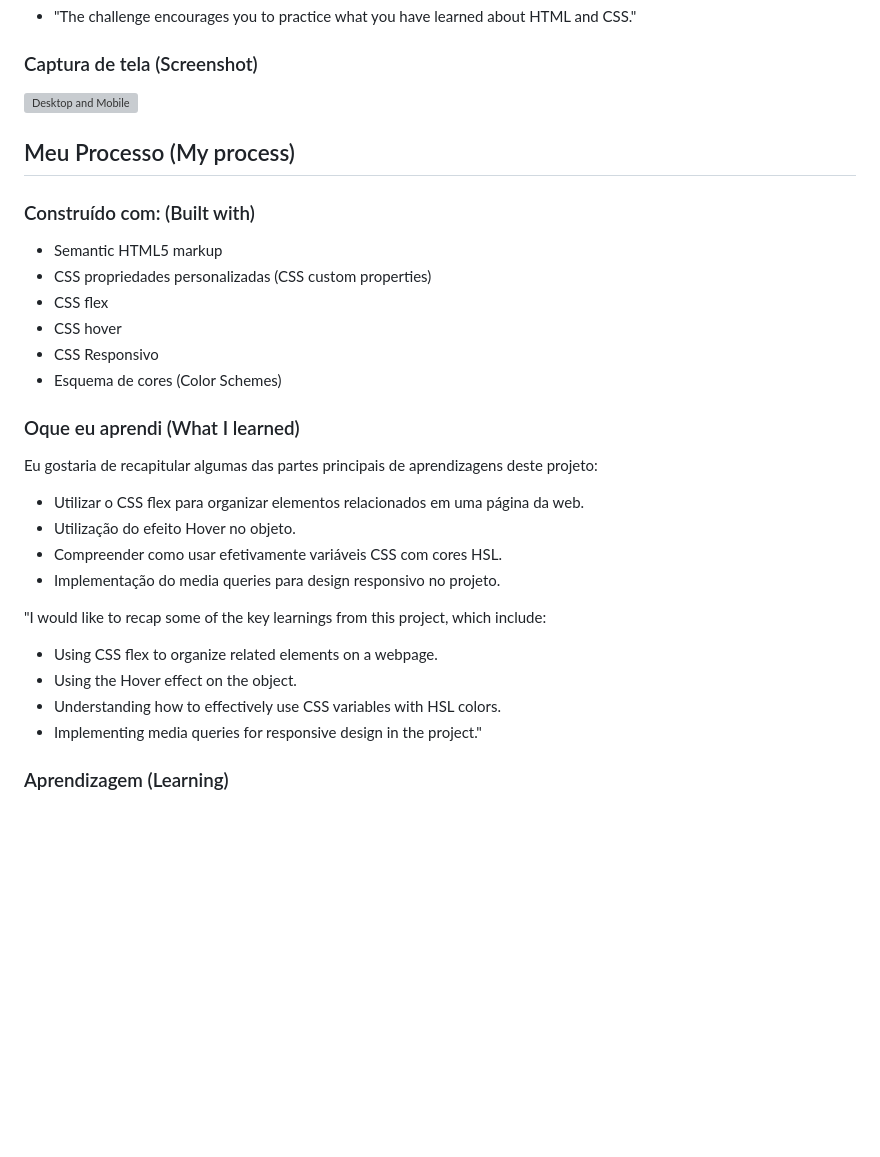
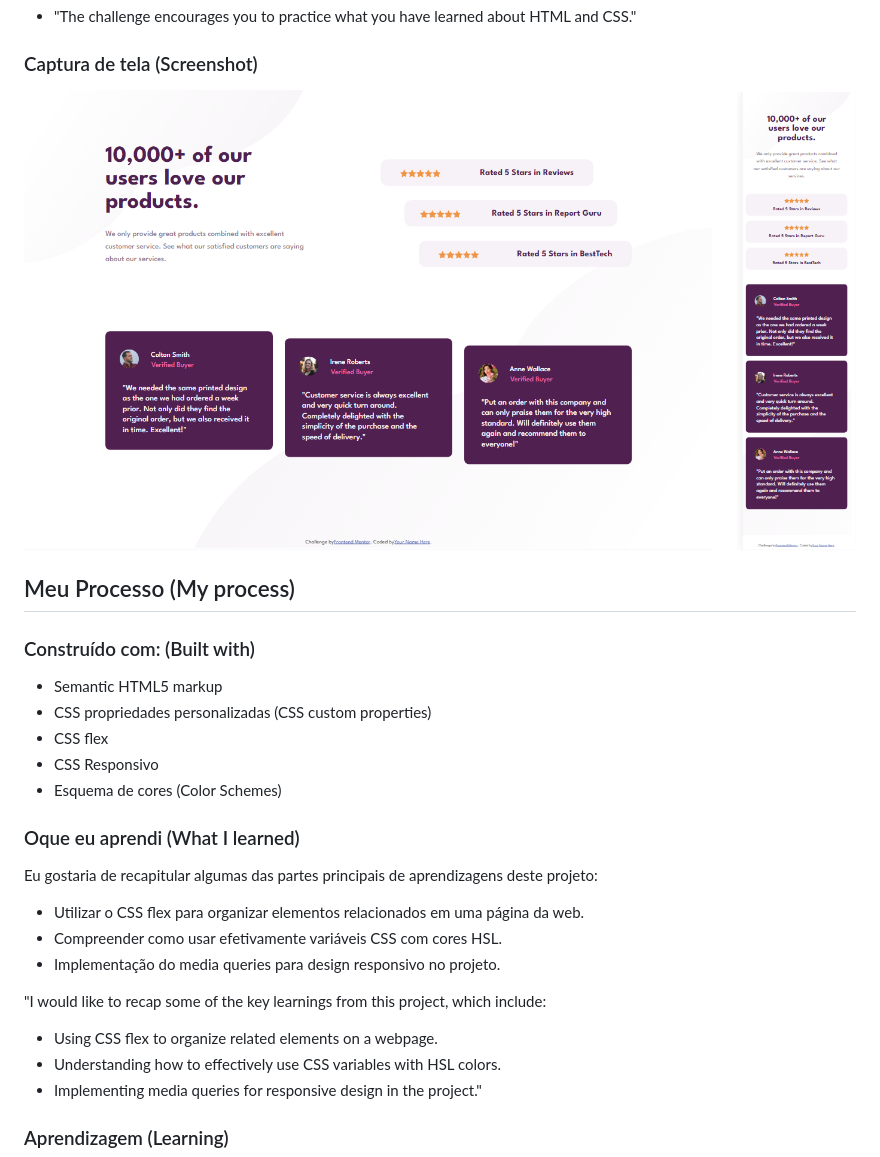
Before and after one commit to eric-suzuki-dev/frontend_mentor_09_challenge, a Markdown page: README.md, the part around the change. GitHub-like rendering; pictures changed too: 09-social-proof-section-master.png (added); blank space fills up the shorter version; grey boxes are pictures that could not be loaded.

```diff
--- a/README.md
+++ b/README.md
@@ -27,7 +27,7 @@ Esta é uma solução do [social-proof-section-master](https://www.frontendmento
 
 ### Captura de tela (Screenshot)
 
-![Desktop and Mobile](./...)
+![Desktop and Mobile](./09-social-proof-section-master.png)
 
 ## Meu Processo (My process)
 
@@ -36,7 +36,6 @@ Esta é uma solução do [social-proof-section-master](https://www.frontendmento
 - Semantic HTML5 markup
 - CSS propriedades personalizadas (CSS custom properties)
 - CSS flex
-- CSS hover
 - CSS Responsivo
 - Esquema de cores (Color Schemes)
 
@@ -45,14 +44,12 @@ Esta é uma solução do [social-proof-section-master](https://www.frontendmento
 Eu gostaria de recapitular algumas das partes principais de aprendizagens deste projeto:
 
 - Utilizar o CSS flex para organizar elementos relacionados em uma página da web.
-- Utilização do efeito Hover no objeto.
 - Compreender como usar efetivamente variáveis CSS com cores HSL.
 - Implementação do media queries para design responsivo no projeto.
 
 "I would like to recap some of the key learnings from this project, which include:
 
 - Using CSS flex to organize related elements on a webpage.
-- Using the Hover effect on the object.
 - Understanding how to effectively use CSS variables with HSL colors.
 - Implementing media queries for responsive design in the project."
 
```
Also changed, not shown: 2 other files.
